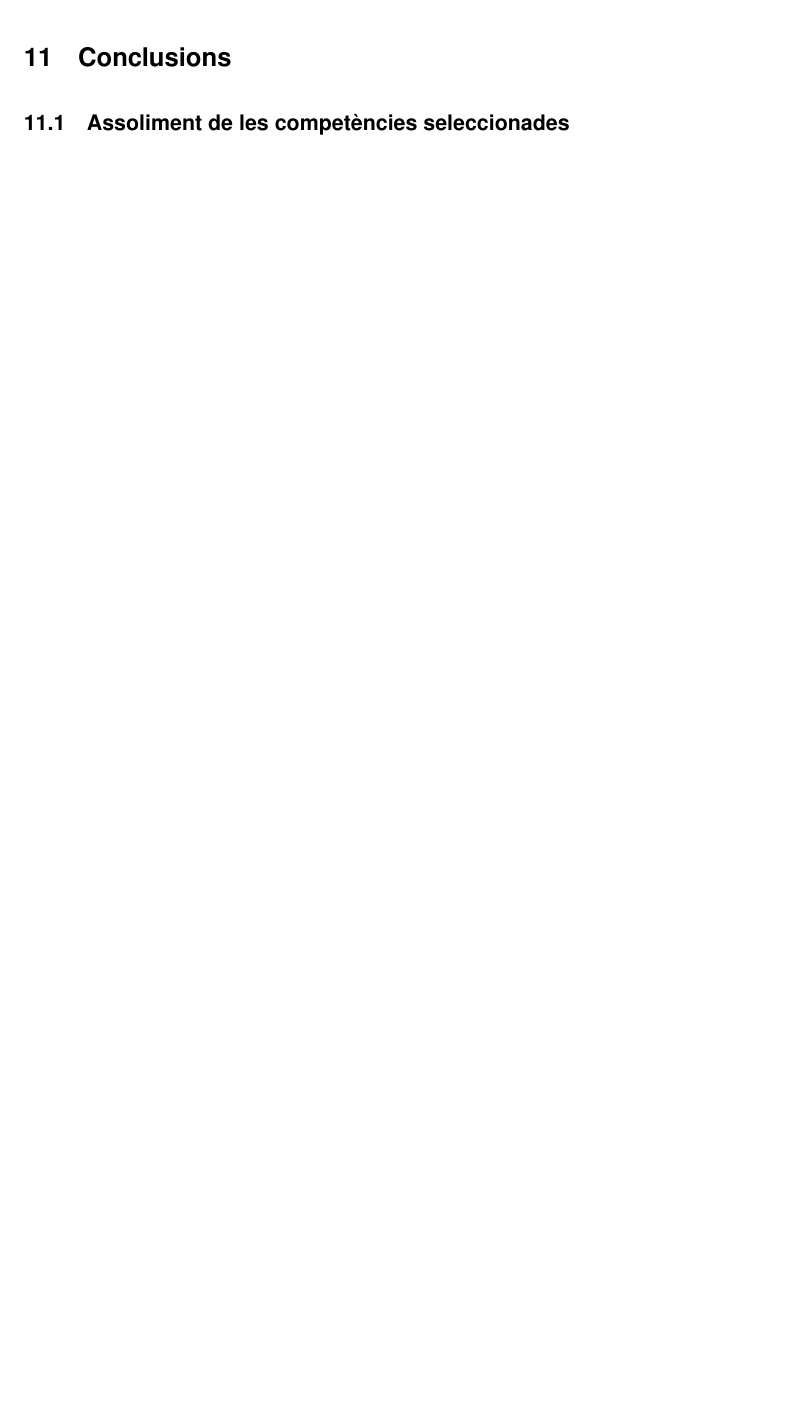
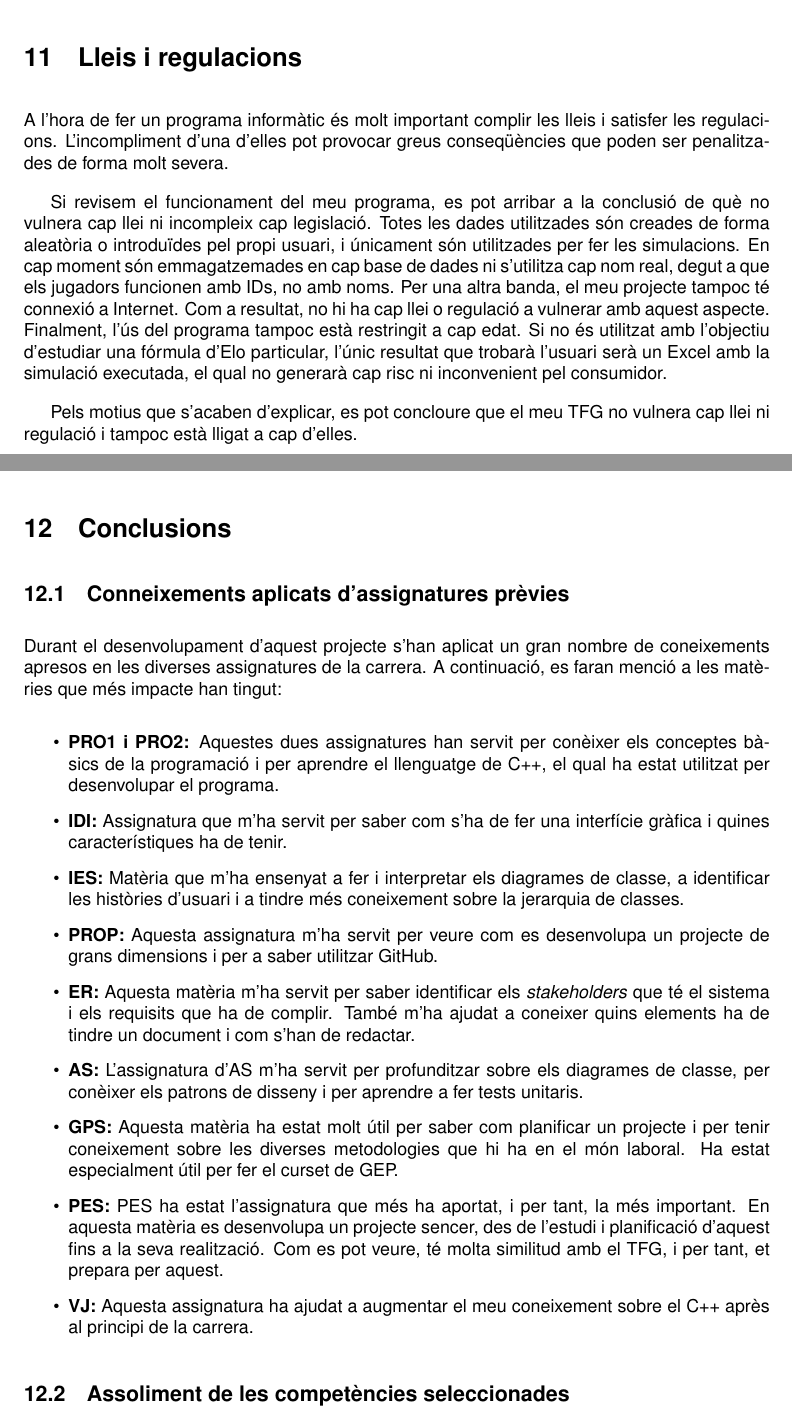
Before and after one commit to ArnauGP3599/TFG_ELO, a LaTeX document (Documentació/Memòria/main.tex): part of page 32 of 34 before the commit and two parts of pages 32 and 33 of 35 after it, the two joined at a grey line, cut at the place of the change, the shorter picture padded with empty space. Compiled offline with pdfLaTeX.

Commit message:
Informe de seguiment gairebé acabat

```diff
--- a/Documentació/Memòria/main.tex
+++ b/Documentació/Memòria/main.tex
@@ -672,9 +663,31 @@ Planificar i gestionar el pressupost d'un projecte és molt important, però tam
 \end{itemize}
 
 \newpage
+\section{Lleis i regulacions}
+A l'hora de fer un programa informàtic és molt important complir les lleis i satisfer les regulacions. L'incompliment d'una d'elles pot provocar greus conseqüències que poden ser penalitzades de forma molt severa.
+
+Si revisem el funcionament del meu programa, es pot arribar a la conclusió de què no vulnera cap llei ni incompleix cap legislació. Totes les dades utilitzades són creades de forma aleatòria o introduïdes pel propi usuari, i únicament són utilitzades per fer les simulacions. En cap moment són emmagatzemades en cap base de dades ni s'utilitza cap nom real, degut a que els jugadors funcionen amb IDs, no amb noms.
+Per una altra banda, el meu projecte tampoc té connexió a Internet. Com a resultat, no hi ha cap llei o regulació a vulnerar amb aquest aspecte. Finalment, l'ús del programa tampoc està restringit a cap edat. Si no és utilitzat amb l'objectiu d'estudiar una fórmula d'Elo particular, l'únic resultat que trobarà l'usuari serà un Excel amb la simulació executada, el qual no generarà cap risc ni inconvenient pel consumidor.
+
+Pels motius que s'acaben d'explicar, es pot concloure que el meu TFG no vulnera cap llei ni regulació i tampoc està lligat a cap d'elles.
+
+\newpage
 \section{Conclusions}
+\subsection{Conneixements aplicats d'assignatures prèvies}
+Durant el desenvolupament d'aquest projecte s'han aplicat un gran nombre de coneixements apresos en les diverses assignatures de la carrera. A continuació, es faran menció a les matèries que més impacte han tingut:
+\begin{itemize}
+    \item \textbf{PRO1 i PRO2:} Aquestes dues assignatures han servit per conèixer els conceptes bàsics de la programació i per aprendre el llenguatge de C++, el qual ha estat utilitzat per desenvolupar el programa.
+    \item \textbf{IDI:} Assignatura que m'ha servit per saber com s'ha de fer una interfície gràfica i quines característiques ha de tenir.
+    \item \textbf{IES:} Matèria que m'ha ensenyat a fer i interpretar els diagrames de classe, a identificar les històries d'usuari i a tindre més coneixement sobre la jerarquia de classes.
+    \item \textbf{PROP:} Aquesta assignatura m'ha servit per veure com es desenvolupa un projecte de grans dimensions i per a saber utilitzar GitHub.
+    \item \textbf{ER:} Aquesta matèria m'ha servit per saber identificar els \textit{stakeholders} que té el sistema i els requisits que ha de complir. També m'ha ajudat a coneixer quins elements ha de tindre un document i com s'han de redactar.
+    \item \textbf{AS:} L'assignatura d'AS m'ha servit per profunditzar sobre els diagrames de classe, per conèixer els patrons de disseny i per aprendre a fer tests unitaris.
+    \item\textbf{GPS:} Aquesta matèria ha estat molt útil per saber com planificar un projecte i per tenir coneixement sobre les diverses metodologies que hi ha en el món laboral. Ha estat especialment útil per fer el curset de GEP.
+    \item \textbf{PES:} PES ha estat l'assignatura que més ha aportat, i per tant, la més important. En aquesta matèria es desenvolupa un projecte sencer, des de l'estudi i planificació d'aquest fins a la seva realització. Com es pot veure, té molta similitud amb el TFG, i per tant, et prepara per aquest.
+    \item \textbf{VJ:} Aquesta assignatura ha ajudat a augmentar el meu coneixement sobre el C++ après al principi de la carrera.
+\end{itemize}
+
 \subsection{Assoliment de les competències seleccionades}
-
 
 \newpage
 \nocite{*}
```
Also changed, not shown: Documentació/Memòria/TFG_ELO.pdf, Documentació/Memòria/main.tex (27 more changed lines), 2 other files.
